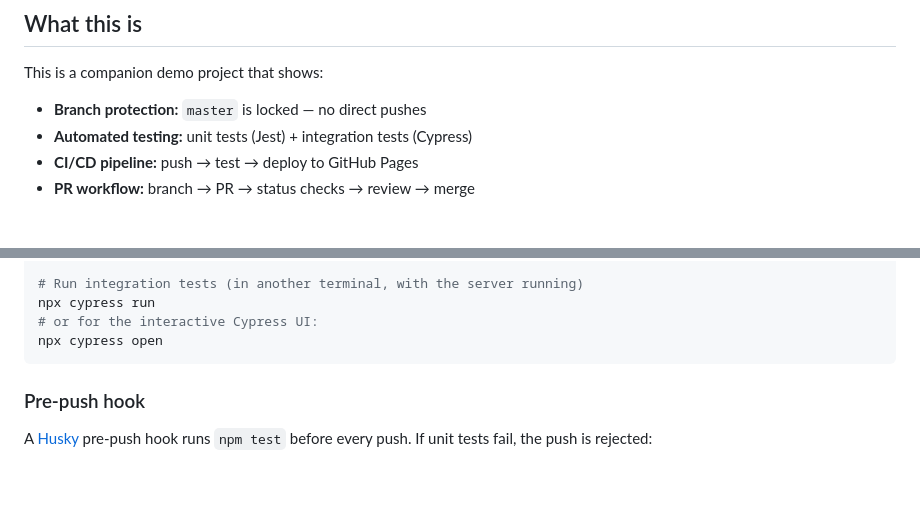
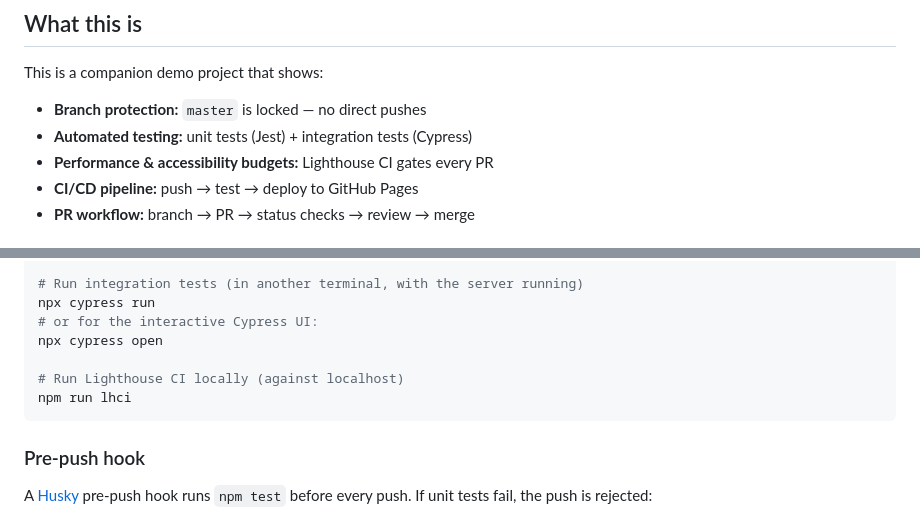
Before and after one commit to mainguychinhnhan2010-svg/sample-ci-cd, a Markdown page: README.md, 2 parts joined by grey strips. Rendered like a GitHub page; blank space fills up the shorter version.

````diff
--- a/README.md
+++ b/README.md
@@ -12,6 +12,7 @@ This is a companion demo project that shows:
 
 - **Branch protection:** `master` is locked — no direct pushes
 - **Automated testing:** unit tests (Jest) + integration tests (Cypress)
+- **Performance & accessibility budgets:** Lighthouse CI gates every PR
 - **CI/CD pipeline:** push → test → deploy to GitHub Pages
 - **PR workflow:** branch → PR → status checks → review → merge
 
@@ -32,6 +33,9 @@ npm start
 npx cypress run
 # or for the interactive Cypress UI:
 npx cypress open
+
+# Run Lighthouse CI locally (against localhost)
+npm run lhci
 ```
 
 ### Pre-push hook
````
Also changed, not shown: other parts of README.md (+37 -5 lines).
